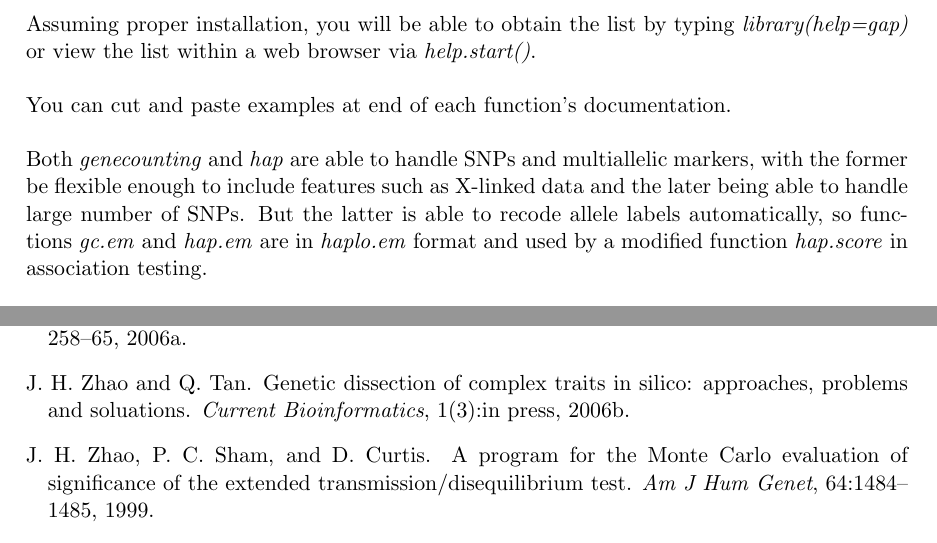
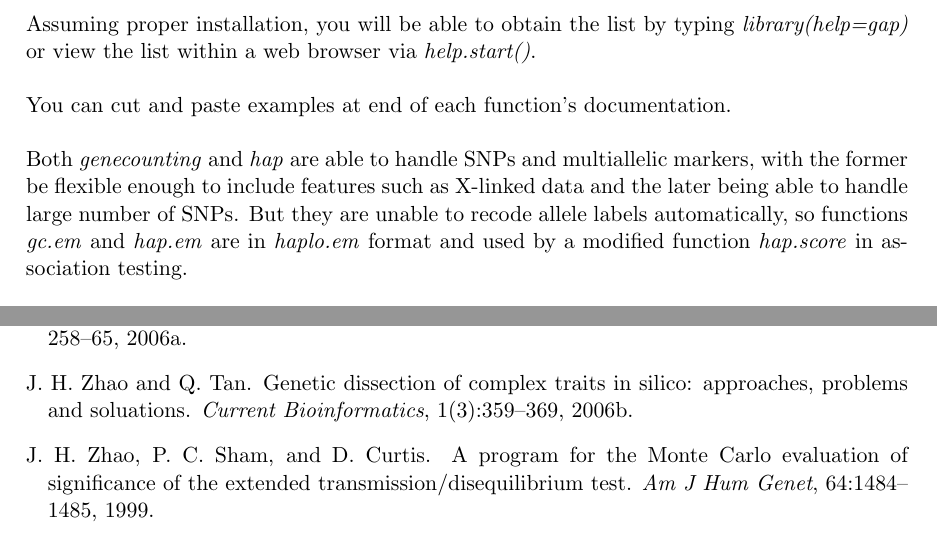
Before and after one commit to cran/gap, a LaTeX document (inst/doc/gap.tex): two parts of pages 3 and 5 of 5, joined at a grey line, cut so that both start at the same text. Compiled offline with LaTeX, dvips and Ghostscript; a LaTeX package or settings file that is missing is left out; an older LaTeX class or package is replaced by its successor.

Commit message:
version 1.0-10

```diff
--- a/inst/doc/gap.tex
+++ b/inst/doc/gap.tex
@@ -122,7 +122,7 @@ You can cut and paste examples at end of each function's documentation.\\
 
 Both \textit{genecounting} and \textit{hap} are able to handle SNPs and multiallelic
 markers, with the former be flexible enough to include features such as X-linked data
-and the later being able to handle large number of SNPs. But the latter is able to
+and the later being able to handle large number of SNPs. But they are unable to
 recode allele labels automatically, so functions \textit{gc.em} and \textit{hap.em}
 are in \textit{haplo.em} format and used by a modified function \textit{hap.score} in
 association testing.\\
```
Also changed, not shown: inst/doc/gap.bib (+1 -1 lines), inst/doc/gap.pdf, 10 other files.
